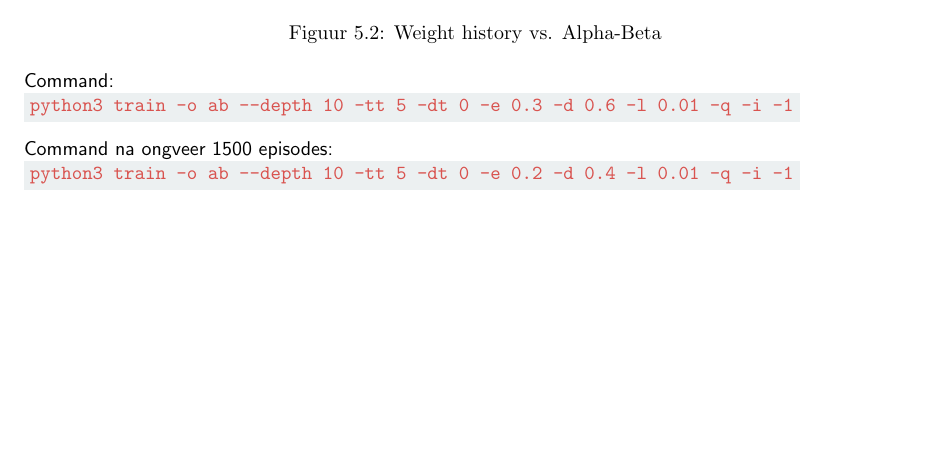
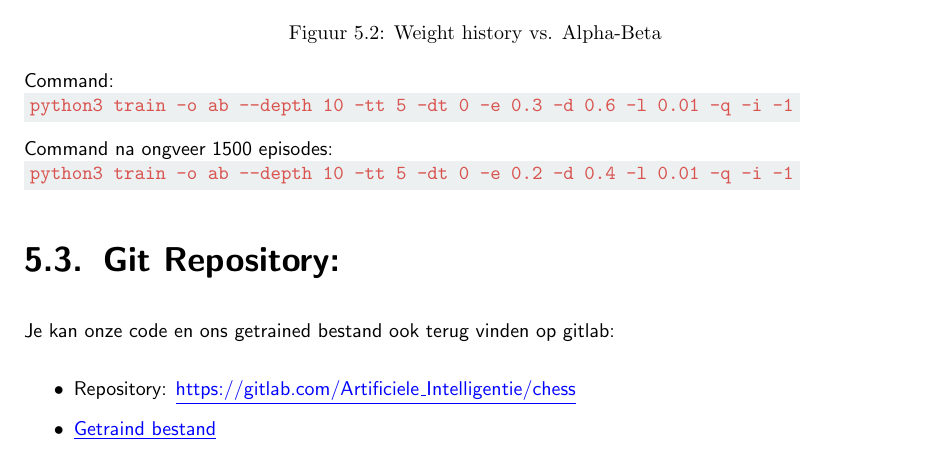
Before and after one commit to WatcherWhale/Chess, a LaTeX thesis (Verslag/Verslag.tex): part of page 10 of 11, cut so that both start at the same text, the shorter picture padded with empty space. Compiled offline with pdfLaTeX.

Commit message:
Added repo urls

```diff
--- a/Verslag/Verslag.tex
+++ b/Verslag/Verslag.tex
@@ -290,6 +290,15 @@ Command:\\
 Command na ongveer 1500 episodes:\\
 \codeword{python3 train -o ab --depth 10 -tt 5 -dt 0 -e 0.2 -d 0.4 -l 0.01 -q -i -1}
 
+\section{Git Repository:}
+Je kan onze code en ons getrained bestand ook terug vinden op gitlab:
+\begin{itemize}
+    \item Repository: \href{https://gitlab.com/Artificiele_Intelligentie/chess}{\color{blue}\underline{https://gitlab.com/Artificiele\_Intelligentie/chess}}
+    \item \href{https://gitlab.com/Artificiele_Intelligentie/chess/-/raw/master/grandQ.json}{\color{blue}\underline{Getraind bestand}}
+\end{itemize}
+
+
+
 \bibliography{sources}
 \bibliographystyle{ieeetr}
 
```
